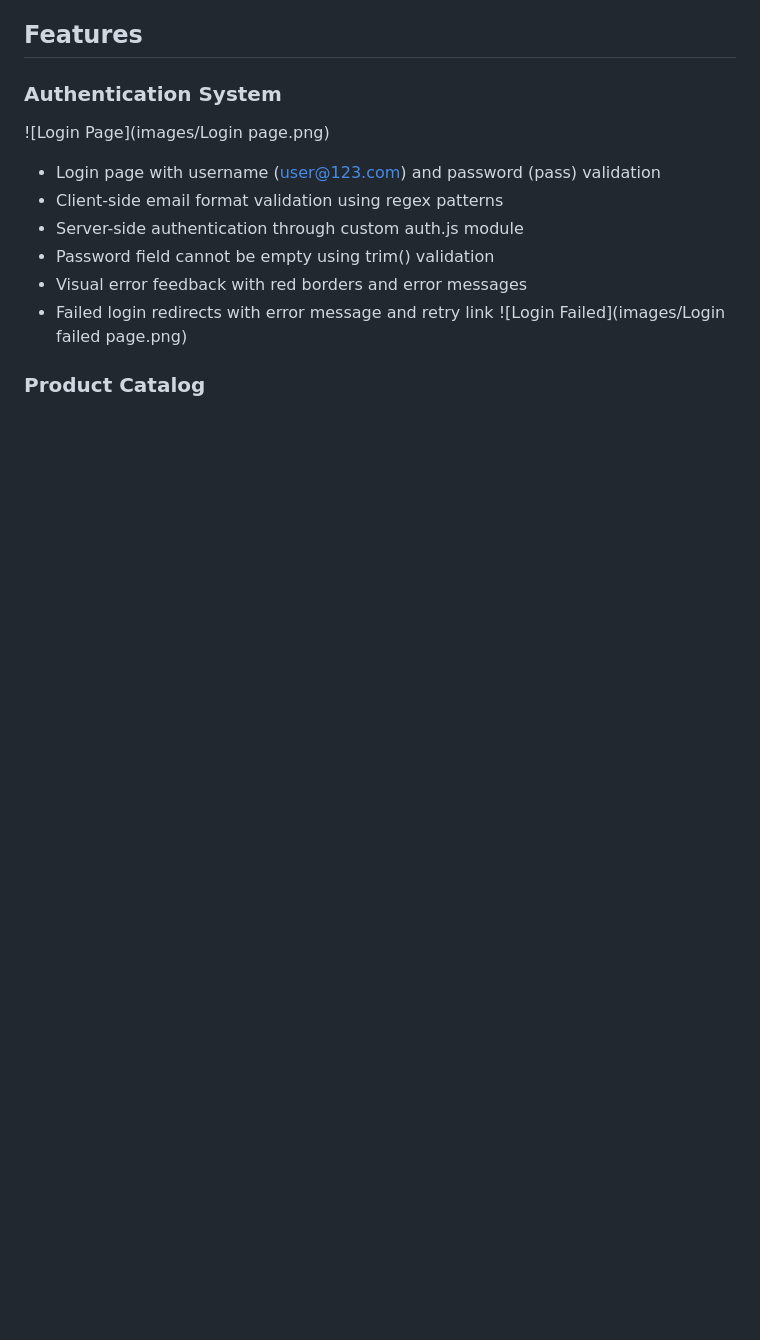
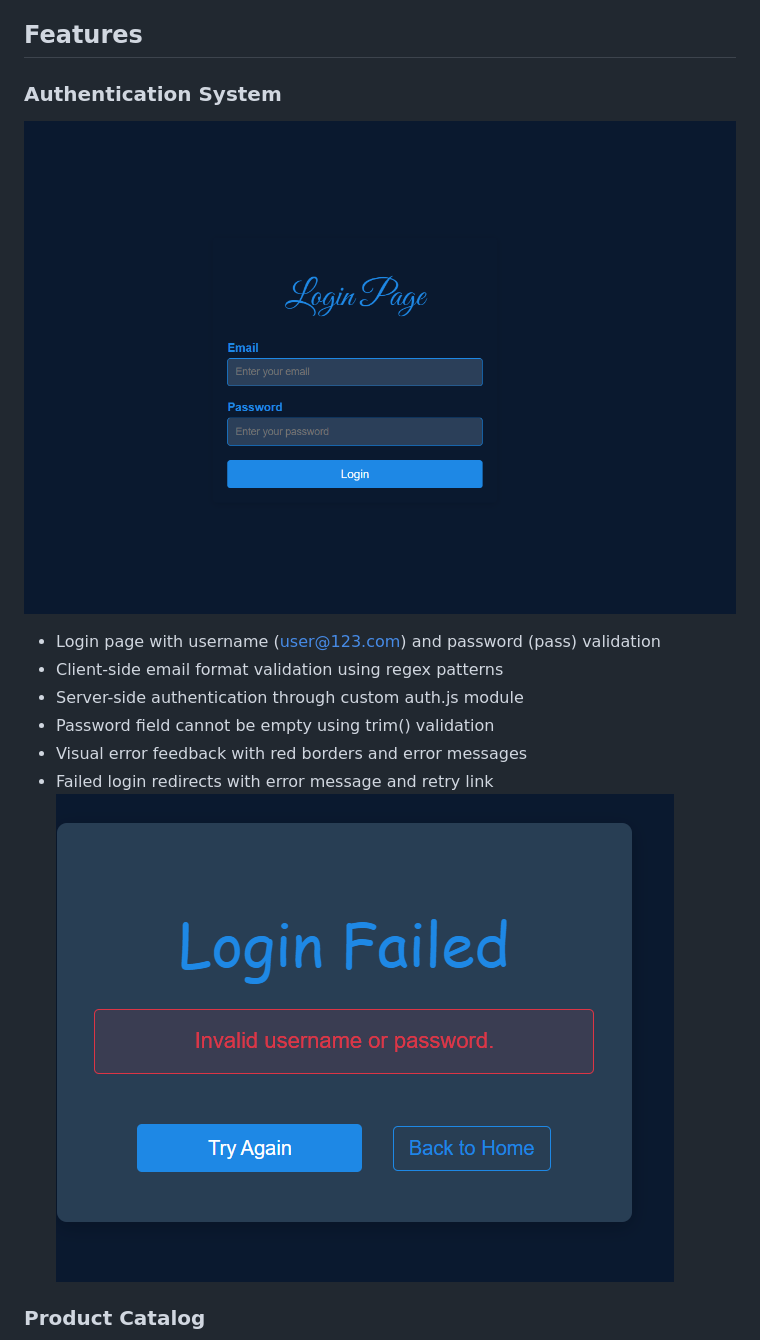
Before and after one commit to MKNaughton/E-Commerce-Web-Application-Candle-Shop, a Markdown page: README.md, the part around one of its changes. GitHub-like rendering; blank space fills up the shorter version.

```diff
--- a/README.md
+++ b/README.md
@@ -49,13 +49,13 @@ The application is organised across seven main files with clear separation of co
 ## Features
 
 ### Authentication System
-![Login Page](images/Login page.png)
+![Login Page](images/Login%20page.png)
 - Login page with username (user@123.com) and password (pass) validation
 - Client-side email format validation using regex patterns
 - Server-side authentication through custom auth.js module
 - Password field cannot be empty using trim() validation
 - Visual error feedback with red borders and error messages
 - Failed login redirects with error message and retry link
-![Login Failed](images/Login failed page.png)
+![Login Failed](images/Login%20failed%20page.png)
 
 ### Product Catalog
```
Also changed, not shown: other parts of README.md (+6 -6 lines).
